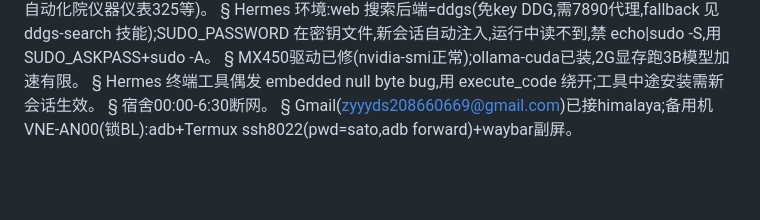
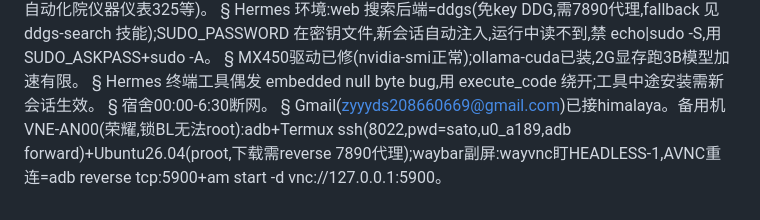
Before and after one commit to nier111/hermes_sync, a Markdown page: memories/MEMORY.md, the part around the change. Rendered like a GitHub page; blank space fills up the shorter version.

Commit message:
sync 2026-08-06 20:25:07

```diff
--- a/memories/MEMORY.md
+++ b/memories/MEMORY.md
@@ -28,4 +28,4 @@ Hermes 终端工具偶发 embedded null byte bug,用 execute_code 绕开;工具
 §
 宿舍00:00-6:30断网。
 §
-Gmail(zyyyds208660669@gmail.com)已接himalaya;备用机VNE-AN00(锁BL):adb+Termux ssh8022(pwd=sato,adb forward)+waybar副屏。
+Gmail(zyyyds208660669@gmail.com)已接himalaya。备用机VNE-AN00(荣耀,锁BL无法root):adb+Termux ssh(8022,pwd=sato,u0_a189,adb forward)+Ubuntu26.04(proot,下载需reverse 7890代理);waybar副屏:wayvnc盯HEADLESS-1,AVNC重连=adb reverse tcp:5900+am start -d vnc://127.0.0.1:5900。
```
